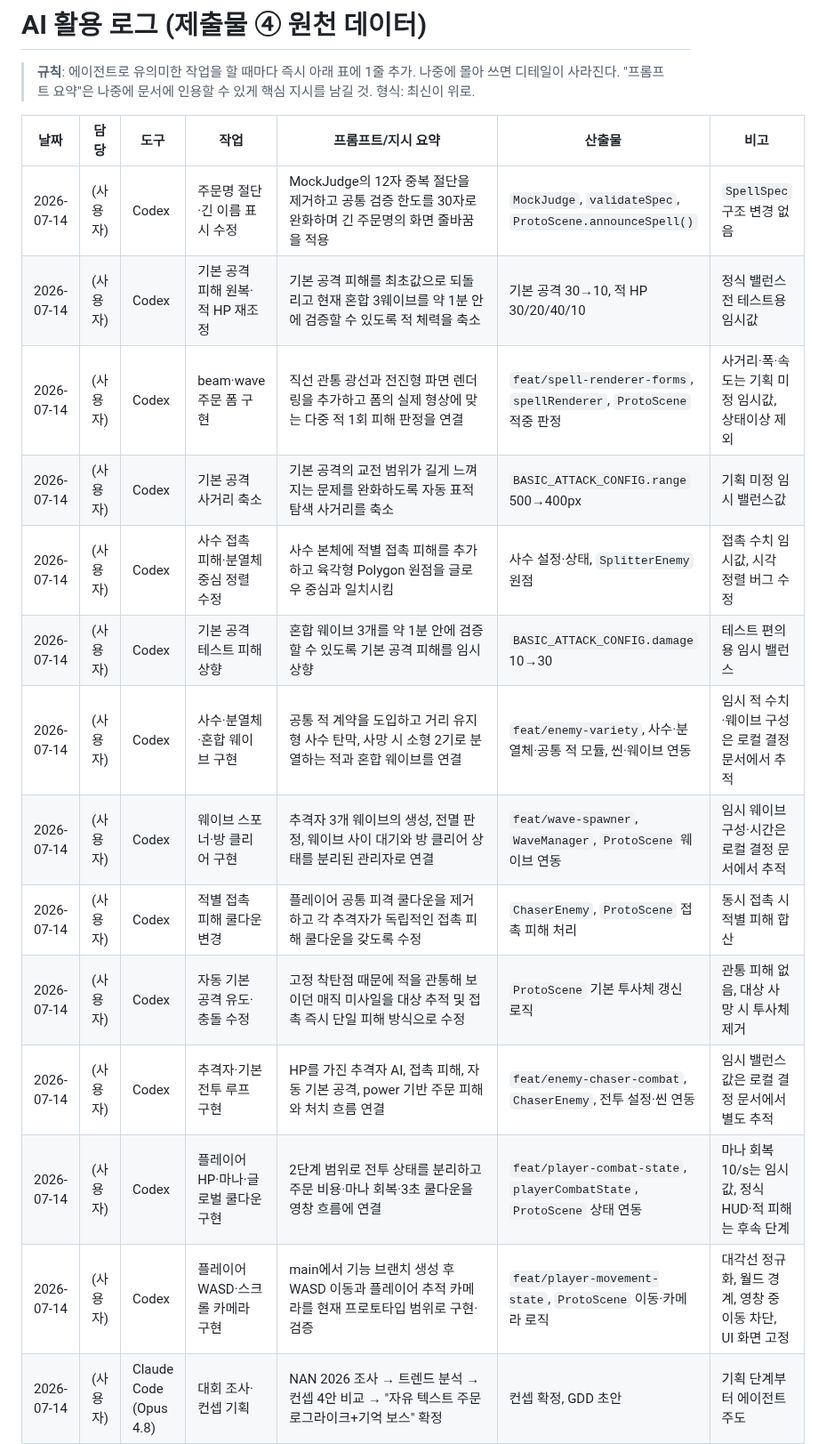
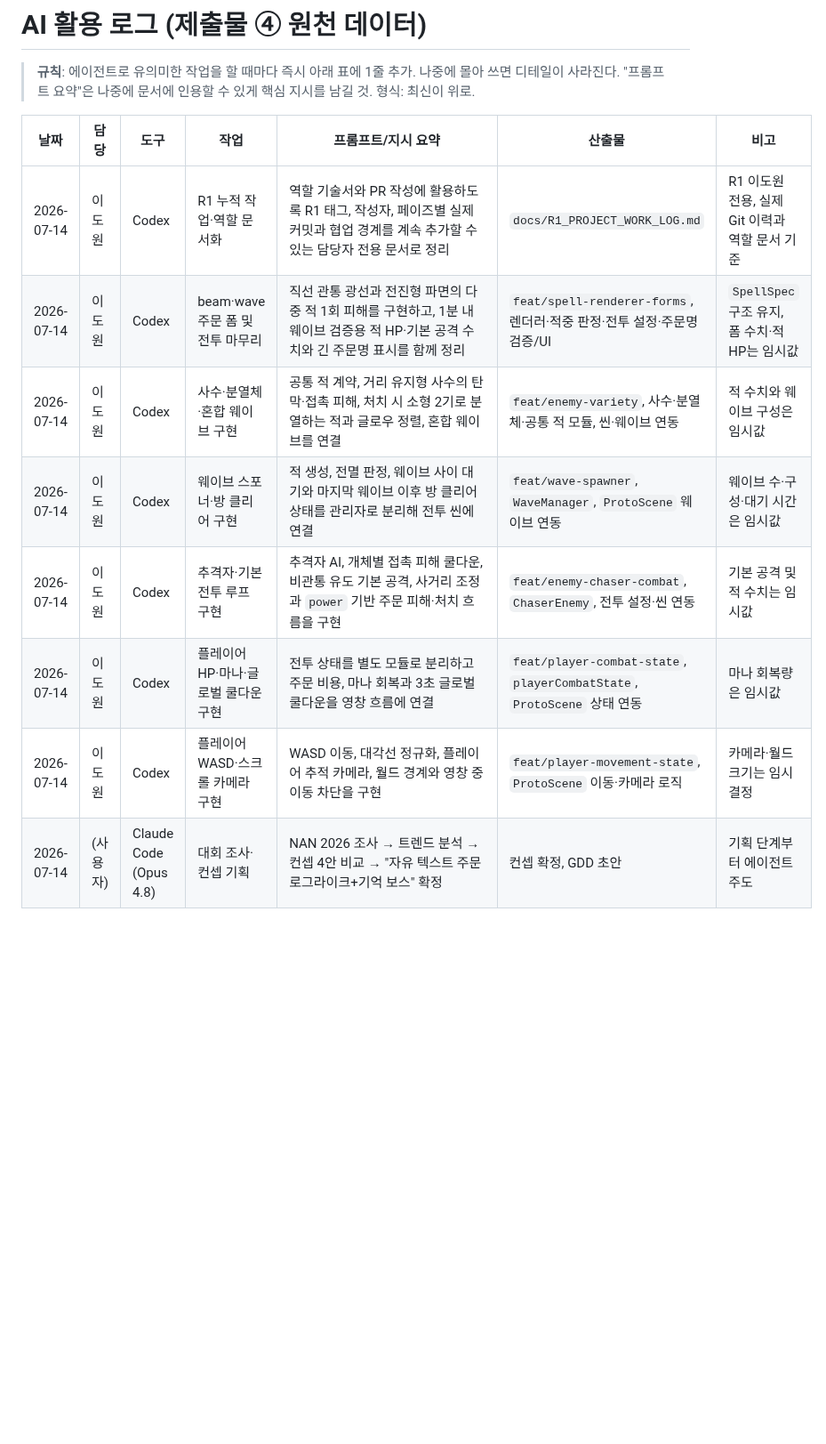
Before and after one commit to jaepaly/NHN-Project, a Markdown page: docs/AI_USAGE_LOG.md, the part around the change. Shown at 89% size. GitHub-like rendering; blank space fills up the shorter version.

Commit message:
docs: add R1 project work log

```diff
--- a/docs/AI_USAGE_LOG.md
+++ b/docs/AI_USAGE_LOG.md
@@ -6,19 +6,13 @@
 
 | 날짜 | 담당 | 도구 | 작업 | 프롬프트/지시 요약 | 산출물 | 비고 |
 |---|---|---|---|---|---|---|
-| 2026-07-14 | (사용자) | Codex | 주문명 절단·긴 이름 표시 수정 | MockJudge의 12자 중복 절단을 제거하고 공통 검증 한도를 30자로 완화하며 긴 주문명의 화면 줄바꿈을 적용 | `MockJudge`, `validateSpec`, `ProtoScene.announceSpell()` | `SpellSpec` 구조 변경 없음 |
-| 2026-07-14 | (사용자) | Codex | 기본 공격 피해 원복·적 HP 재조정 | 기본 공격 피해를 최초값으로 되돌리고 현재 혼합 3웨이브를 약 1분 안에 검증할 수 있도록 적 체력을 축소 | 기본 공격 30→10, 적 HP 30/20/40/10 | 정식 밸런스 전 테스트용 임시값 |
-| 2026-07-14 | (사용자) | Codex | beam·wave 주문 폼 구현 | 직선 관통 광선과 전진형 파면 렌더링을 추가하고 폼의 실제 형상에 맞는 다중 적 1회 피해 판정을 연결 | `feat/spell-renderer-forms`, `spellRenderer`, `ProtoScene` 적중 판정 | 사거리·폭·속도는 기획 미정 임시값, 상태이상 제외 |
-| 2026-07-14 | (사용자) | Codex | 기본 공격 사거리 축소 | 기본 공격의 교전 범위가 길게 느껴지는 문제를 완화하도록 자동 표적 탐색 사거리를 축소 | `BASIC_ATTACK_CONFIG.range` 500→400px | 기획 미정 임시 밸런스값 |
-| 2026-07-14 | (사용자) | Codex | 사수 접촉 피해·분열체 중심 정렬 수정 | 사수 본체에 적별 접촉 피해를 추가하고 육각형 Polygon 원점을 글로우 중심과 일치시킴 | 사수 설정·상태, `SplitterEnemy` 원점 | 접촉 수치 임시값, 시각 정렬 버그 수정 |
-| 2026-07-14 | (사용자) | Codex | 기본 공격 테스트 피해 상향 | 혼합 웨이브 3개를 약 1분 안에 검증할 수 있도록 기본 공격 피해를 임시 상향 | `BASIC_ATTACK_CONFIG.damage` 10→30 | 테스트 편의용 임시 밸런스 |
-| 2026-07-14 | (사용자) | Codex | 사수·분열체·혼합 웨이브 구현 | 공통 적 계약을 도입하고 거리 유지형 사수 탄막, 사망 시 소형 2기로 분열하는 적과 혼합 웨이브를 연결 | `feat/enemy-variety`, 사수·분열체·공통 적 모듈, 씬·웨이브 연동 | 임시 적 수치·웨이브 구성은 로컬 결정 문서에서 추적 |
-| 2026-07-14 | (사용자) | Codex | 웨이브 스포너·방 클리어 구현 | 추격자 3개 웨이브의 생성, 전멸 판정, 웨이브 사이 대기와 방 클리어 상태를 분리된 관리자로 연결 | `feat/wave-spawner`, `WaveManager`, `ProtoScene` 웨이브 연동 | 임시 웨이브 구성·시간은 로컬 결정 문서에서 추적 |
-| 2026-07-14 | (사용자) | Codex | 적별 접촉 피해 쿨다운 변경 | 플레이어 공통 피격 쿨다운을 제거하고 각 추격자가 독립적인 접촉 피해 쿨다운을 갖도록 수정 | `ChaserEnemy`, `ProtoScene` 접촉 피해 처리 | 동시 접촉 시 적별 피해 합산 |
-| 2026-07-14 | (사용자) | Codex | 자동 기본 공격 유도·충돌 수정 | 고정 착탄점 때문에 적을 관통해 보이던 매직 미사일을 대상 추적 및 접촉 즉시 단일 피해 방식으로 수정 | `ProtoScene` 기본 투사체 갱신 로직 | 관통 피해 없음, 대상 사망 시 투사체 제거 |
-| 2026-07-14 | (사용자) | Codex | 추격자·기본 전투 루프 구현 | HP를 가진 추격자 AI, 접촉 피해, 자동 기본 공격, power 기반 주문 피해와 처치 흐름 연결 | `feat/enemy-chaser-combat`, `ChaserEnemy`, 전투 설정·씬 연동 | 임시 밸런스값은 로컬 결정 문서에서 별도 추적 |
-| 2026-07-14 | (사용자) | Codex | 플레이어 HP·마나·글로벌 쿨다운 구현 | 2단계 범위로 전투 상태를 분리하고 주문 비용·마나 회복·3초 쿨다운을 영창 흐름에 연결 | `feat/player-combat-state`, `playerCombatState`, `ProtoScene` 상태 연동 | 마나 회복 10/s는 임시값, 정식 HUD·적 피해는 후속 단계 |
-| 2026-07-14 | (사용자) | Codex | 플레이어 WASD·스크롤 카메라 구현 | main에서 기능 브랜치 생성 후 WASD 이동과 플레이어 추적 카메라를 현재 프로토타입 범위로 구현·검증 | `feat/player-movement-state`, `ProtoScene` 이동·카메라 로직 | 대각선 정규화, 월드 경계, 영창 중 이동 차단, UI 화면 고정 |
+| 2026-07-14 | 이도원 | Codex | R1 누적 작업·역할 문서화 | 역할 기술서와 PR 작성에 활용하도록 R1 태그, 작성자, 페이즈별 실제 커밋과 협업 경계를 계속 추가할 수 있는 담당자 전용 문서로 정리 | `docs/R1_PROJECT_WORK_LOG.md` | R1 이도원 전용, 실제 Git 이력과 역할 문서 기준 |
+| 2026-07-14 | 이도원 | Codex | beam·wave 주문 폼 및 전투 마무리 | 직선 관통 광선과 전진형 파면의 다중 적 1회 피해를 구현하고, 1분 내 웨이브 검증용 적 HP·기본 공격 수치와 긴 주문명 표시를 함께 정리 | `feat/spell-renderer-forms`, 렌더러·적중 판정·전투 설정·주문명 검증/UI | `SpellSpec` 구조 유지, 폼 수치·적 HP는 임시값 |
+| 2026-07-14 | 이도원 | Codex | 사수·분열체·혼합 웨이브 구현 | 공통 적 계약, 거리 유지형 사수의 탄막·접촉 피해, 처치 시 소형 2기로 분열하는 적과 글로우 정렬, 혼합 웨이브를 연결 | `feat/enemy-variety`, 사수·분열체·공통 적 모듈, 씬·웨이브 연동 | 적 수치와 웨이브 구성은 임시값 |
+| 2026-07-14 | 이도원 | Codex | 웨이브 스포너·방 클리어 구현 | 적 생성, 전멸 판정, 웨이브 사이 대기와 마지막 웨이브 이후 방 클리어 상태를 관리자로 분리해 전투 씬에 연결 | `feat/wave-spawner`, `WaveManager`, `ProtoScene` 웨이브 연동 | 웨이브 수·구성·대기 시간은 임시값 |
+| 2026-07-14 | 이도원 | Codex | 추격자·기본 전투 루프 구현 | 추격자 AI, 개체별 접촉 피해 쿨다운, 비관통 유도 기본 공격, 사거리 조정과 `power` 기반 주문 피해·처치 흐름을 구현 | `feat/enemy-chaser-combat`, `ChaserEnemy`, 전투 설정·씬 연동 | 기본 공격 및 적 수치는 임시값 |
+| 2026-07-14 | 이도원 | Codex | 플레이어 HP·마나·글로벌 쿨다운 구현 | 전투 상태를 별도 모듈로 분리하고 주문 비용, 마나 회복과 3초 글로벌 쿨다운을 영창 흐름에 연결 | `feat/player-combat-state`, `playerCombatState`, `ProtoScene` 상태 연동 | 마나 회복량은 임시값 |
+| 2026-07-14 | 이도원 | Codex | 플레이어 WASD·스크롤 카메라 구현 | WASD 이동, 대각선 정규화, 플레이어 추적 카메라, 월드 경계와 영창 중 이동 차단을 구현 | `feat/player-movement-state`, `ProtoScene` 이동·카메라 로직 | 카메라·월드 크기는 임시 결정 |
 | 2026-07-14 | (사용자) | Claude Code (Opus 4.8) | 대회 조사·컨셉 기획 | NAN 2026 조사 → 트렌드 분석 → 컨셉 4안 비교 → "자유 텍스트 주문 로그라이크+기억 보스" 확정 | 컨셉 확정, GDD 초안 | 기획 단계부터 에이전트 주도 |
 | 2026-07-14 | (사용자) | Claude Code (Opus 4.8) | 리포 셋업·문서화 | 리포 초기화, GDD/ROLES/SUBMISSION_PLAN 작성, Vite+Phaser 스캐폴드, 기술검증 프로토타입 | 이 리포 초기 커밋 | |
 
```
Also changed, not shown: docs/R1_PROJECT_WORK_LOG.md (added, +202 -0 lines).
